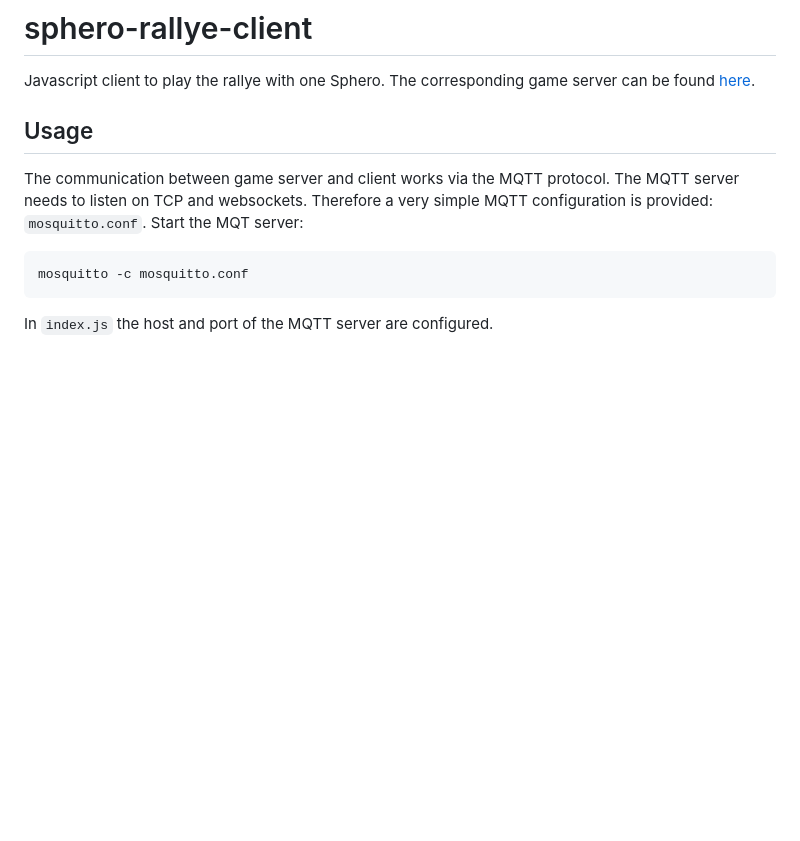
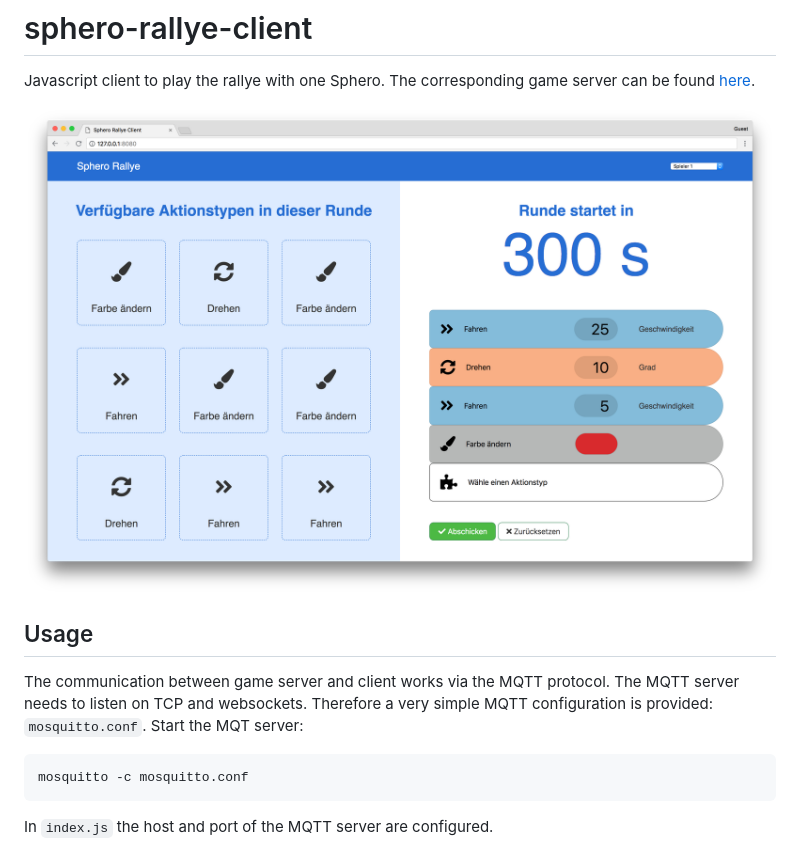
Before and after one commit to iteratec/sphero-rallye-client, a Markdown page: README.md, the part around the change. Drawn GitHub-style; pictures changed too: screenshot.png (added); blank space fills up the shorter version.

Commit message:
Added screenshot to README

```diff
--- a/README.md
+++ b/README.md
@@ -1,6 +1,7 @@
 # sphero-rallye-client
 Javascript client to play the rallye with one Sphero. The corresponding game server can be found [here](https://github.com/iteratec/sphero-rallye-server).
 
+![screenshot](screenshot.png)
 
 ## Usage
 
```
